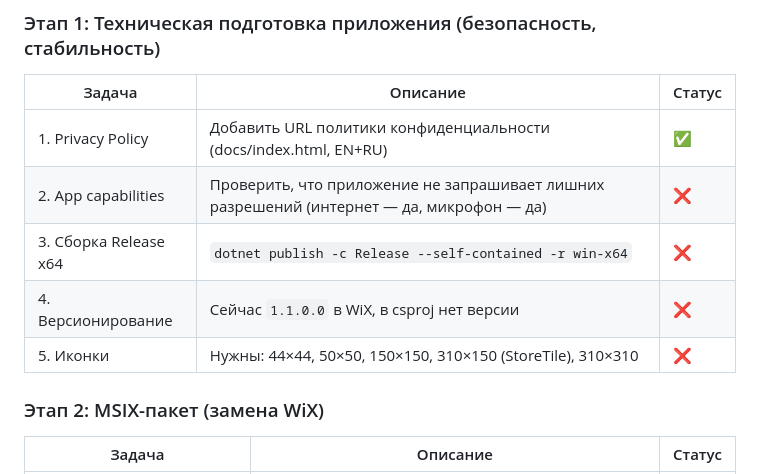
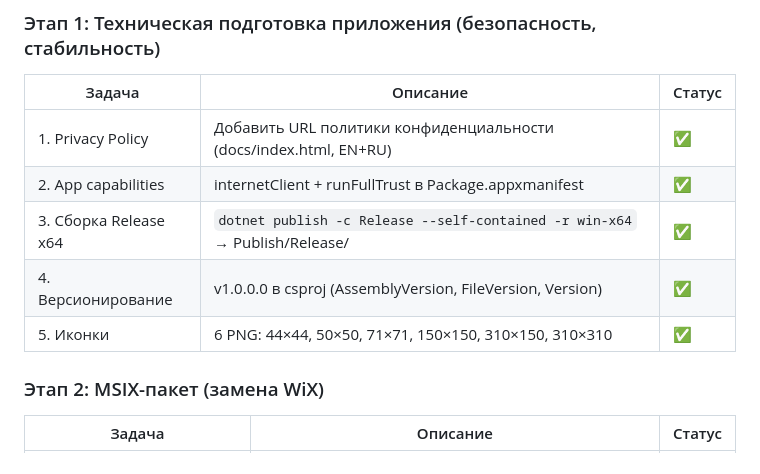
Before and after one commit to Gusev-Sergey/RepeatSegment, a Markdown page: plans/store_publication_roadmap.md, the part around the change. GitHub-like rendering.

Commit message:
Roadmap: Stage 1 tasks #2-#5 marked complete

```diff
--- a/plans/store_publication_roadmap.md
+++ b/plans/store_publication_roadmap.md
@@ -12,10 +12,10 @@
 | Задача | Описание | Статус |
 |--------|----------|--------|
 | 1. Privacy Policy | Добавить URL политики конфиденциальности (docs/index.html, EN+RU) | ✅ |
-| 2. App capabilities | Проверить, что приложение не запрашивает лишних разрешений (интернет — да, микрофон — да) | ❌ |
-| 3. Сборка Release x64 | `dotnet publish -c Release --self-contained -r win-x64` | ❌ |
-| 4. Версионирование | Сейчас `1.1.0.0` в WiX, в csproj нет версии | ❌ |
-| 5. Иконки | Нужны: 44×44, 50×50, 150×150, 310×150 (StoreTile), 310×310 | ❌ |
+| 2. App capabilities | internetClient + runFullTrust в Package.appxmanifest | ✅ |
+| 3. Сборка Release x64 | `dotnet publish -c Release --self-contained -r win-x64` → Publish/Release/ | ✅ |
+| 4. Версионирование | v1.0.0.0 в csproj (AssemblyVersion, FileVersion, Version) | ✅ |
+| 5. Иконки | 6 PNG: 44×44, 50×50, 71×71, 150×150, 310×150, 310×310 | ✅ |
 
 ### Этап 2: MSIX-пакет (замена WiX)
 
```
